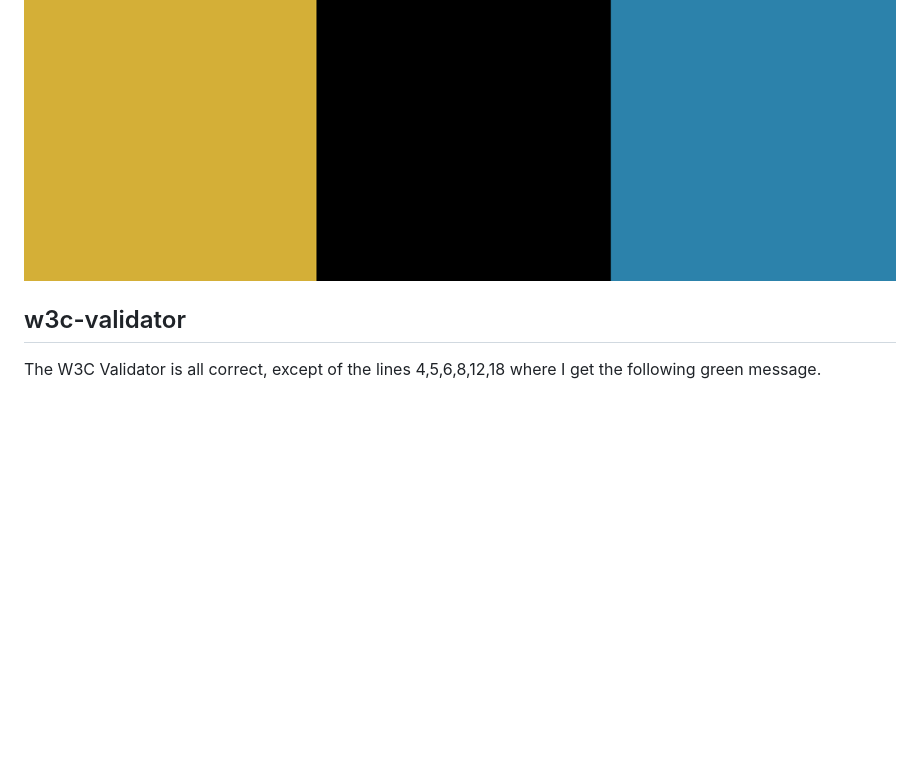
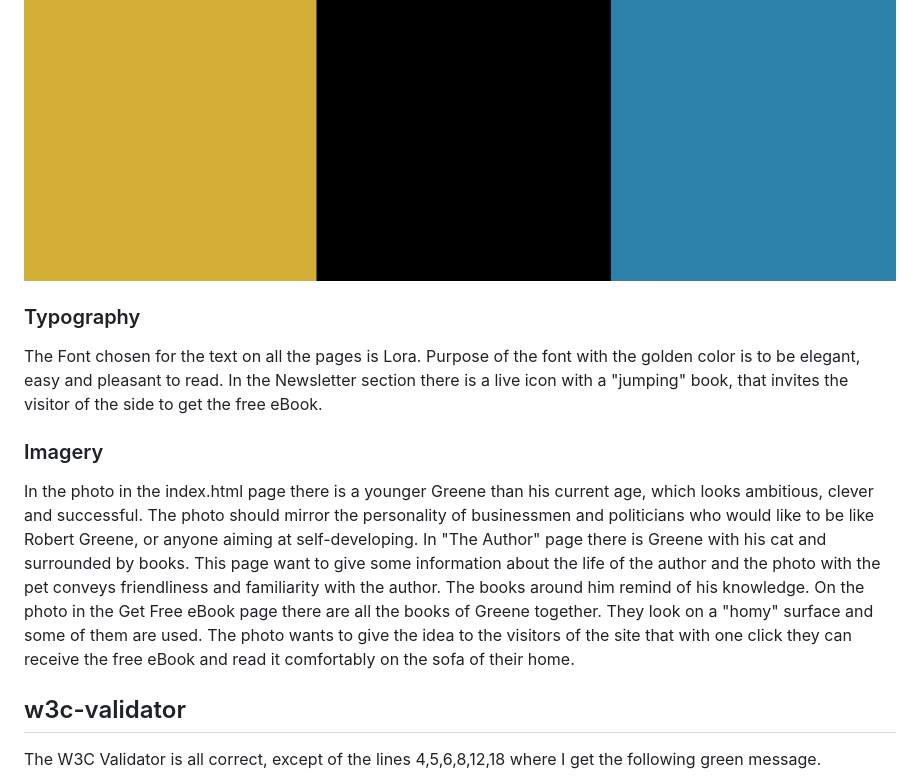
Before and after one commit to aedoardo1990/Master_Human_Nature, a Markdown page: README.md, the part around the change. GitHub-like rendering; blank space fills up the shorter version.

Commit message:
added typography, imagery and part of the testing to the readme

```diff
--- a/README.md
+++ b/README.md
@@ -110,6 +110,14 @@ On the Get Free EBook page the "get your ebook" button becomes green when the fo
 
 ![Colour Scheme](./assets/images/readme_images/human_nature_colorpalette_readme.png)
 
+
+### Typography
+The Font chosen for the text on all the pages is Lora. Purpose of the font with the golden color is to be elegant, easy and pleasant to read. In the Newsletter section there is a live icon with a "jumping" book, that invites the visitor of the side to get the free eBook.
+
+### Imagery
+In the photo in the index.html page there is a younger Greene than his current age, which looks ambitious, clever and successful. The photo should mirror the personality of businessmen and politicians who would like to be like Robert Greene, or anyone aiming at self-developing. In "The Author" page there is Greene with his cat and surrounded by books. This page want to give some information about the life of the author and the photo with the pet conveys friendliness and familiarity with the author. The books around him remind of his knowledge. On the photo in the Get Free eBook page there are all the books of Greene together. They look on a "homy" surface and some of them are used. The photo wants to give the idea to the visitors of the site that with one click they can receive the free eBook and read it comfortably on the sofa of their home.
+
+
 ## w3c-validator
 
 The W3C Validator is all correct, except of the lines 4,5,6,8,12,18 where I get the following green message.
```
